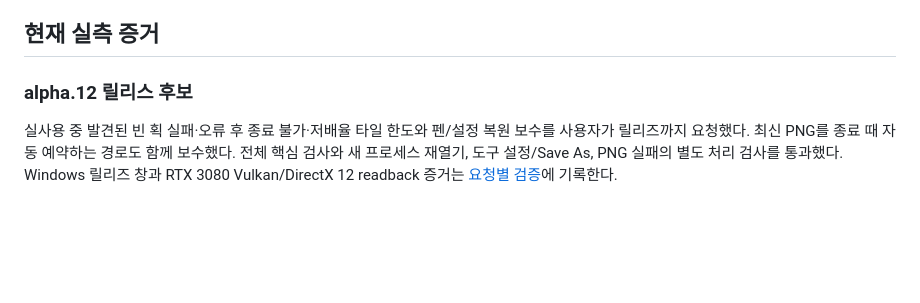
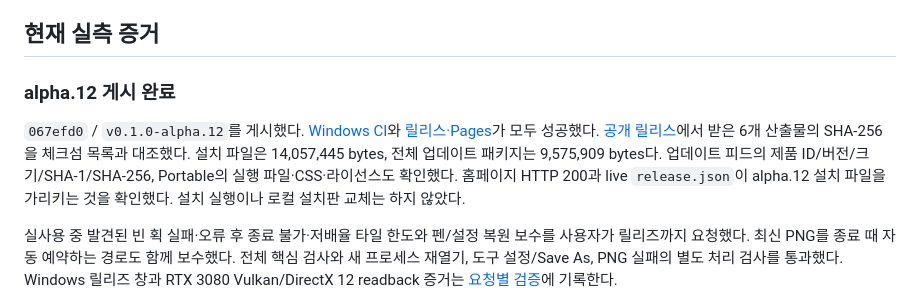
Before and after one commit to nyabia/nyatidraw, a Markdown page: docs/releasing.md, the part around the change. Rendered like a GitHub page; blank space fills up the shorter version.

Commit message:
Record verified alpha.12 publication

```diff
--- a/docs/releasing.md
+++ b/docs/releasing.md
@@ -82,7 +82,16 @@ alpha.3은 라이선스 결정 전에 패키징했으므로 두 전문은 Releas
 
 ## 현재 실측 증거
 
-### alpha.12 릴리스 후보
+### alpha.12 게시 완료
+
+`067efd0` / `v0.1.0-alpha.12`를 게시했다.
+[Windows CI](https://github.com/nyabia/nyatidraw/actions/runs/35540593787)와
+[릴리스·Pages](https://github.com/nyabia/nyatidraw/actions/runs/35540593976)가 모두 성공했다.
+[공개 릴리스](https://github.com/nyabia/nyatidraw/releases/tag/v0.1.0-alpha.12)에서 받은
+6개 산출물의 SHA-256을 체크섬 목록과 대조했다. 설치 파일은 14,057,445 bytes,
+전체 업데이트 패키지는 9,575,909 bytes다. 업데이트 피드의 제품 ID/버전/크기/SHA-1/SHA-256,
+Portable의 실행 파일·CSS·라이선스도 확인했다. 홈페이지 HTTP 200과 live `release.json`이
+alpha.12 설치 파일을 가리키는 것을 확인했다. 설치 실행이나 로컬 설치판 교체는 하지 않았다.
 
 실사용 중 발견된 빈 획 실패·오류 후 종료 불가·저배율 타일 한도와 펜/설정 복원 보수를
 사용자가 릴리즈까지 요청했다. 최신 PNG를 종료 때 자동 예약하는 경로도 함께 보수했다.
```
